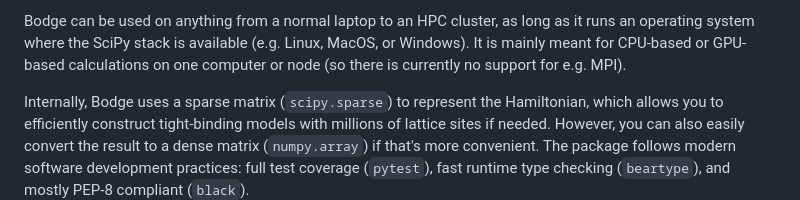
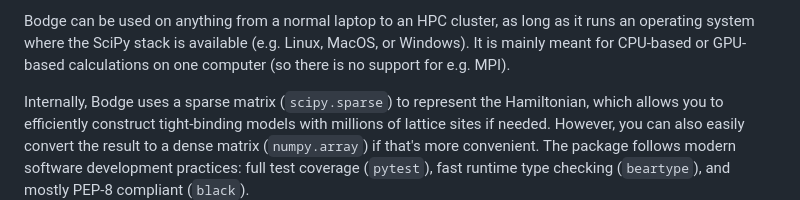
Before and after one commit to jabirali/bodge, a Markdown page: README.md, the part around the change. GitHub-like rendering.

Commit message:
docs: updated readme

```diff
--- a/README.md
+++ b/README.md
@@ -20,7 +20,7 @@ Research papers where this code has been used include:
 Bodge can be used on anything from a normal laptop to an HPC cluster, as long as
 it runs an operating system where the SciPy stack is available (e.g. Linux,
 MacOS, or Windows). It is mainly meant for CPU-based or GPU-based calculations
-on one computer or node (so there is currently no support for e.g. MPI).
+on one computer (so there is no support for e.g. MPI).
 
 Internally, Bodge uses a sparse matrix (`scipy.sparse`) to represent the Hamiltonian,
 which allows you to efficiently construct tight-binding models with millions of
```
